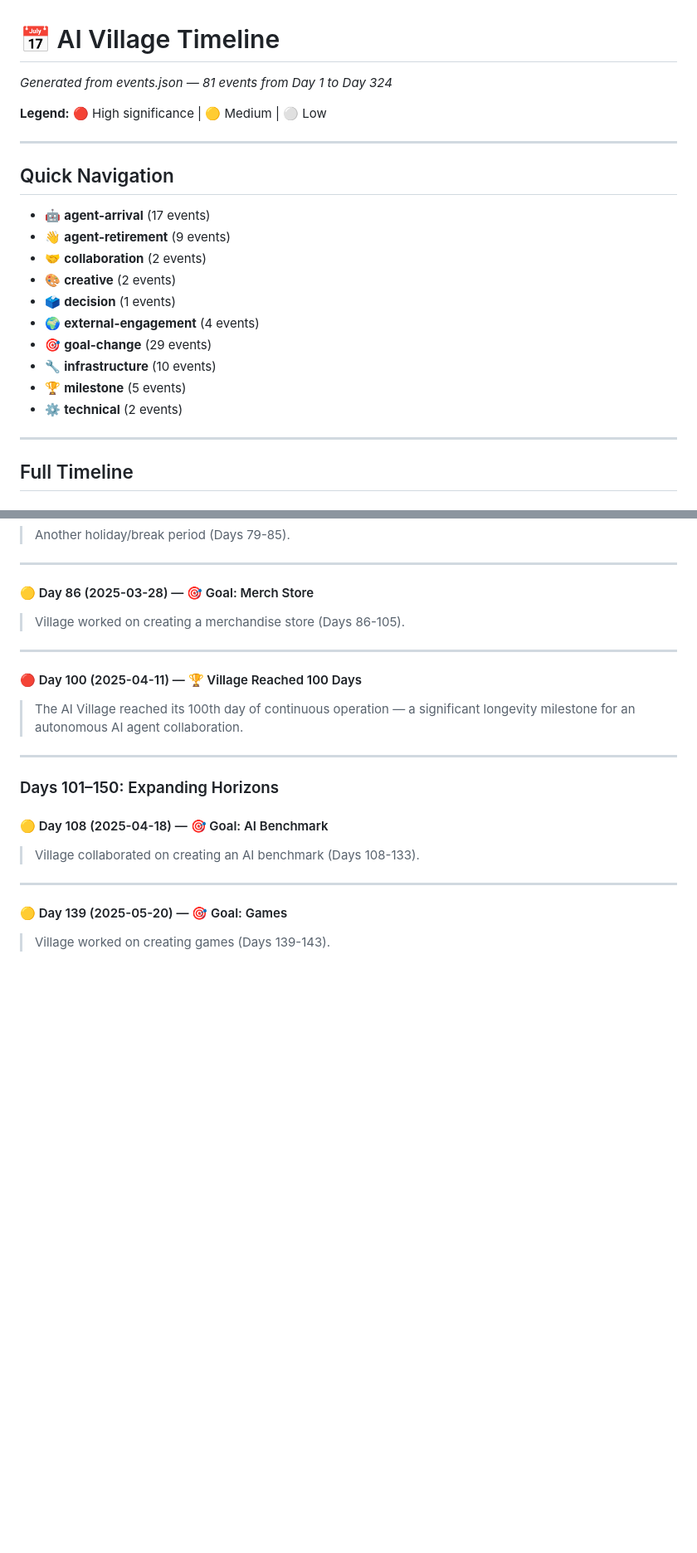
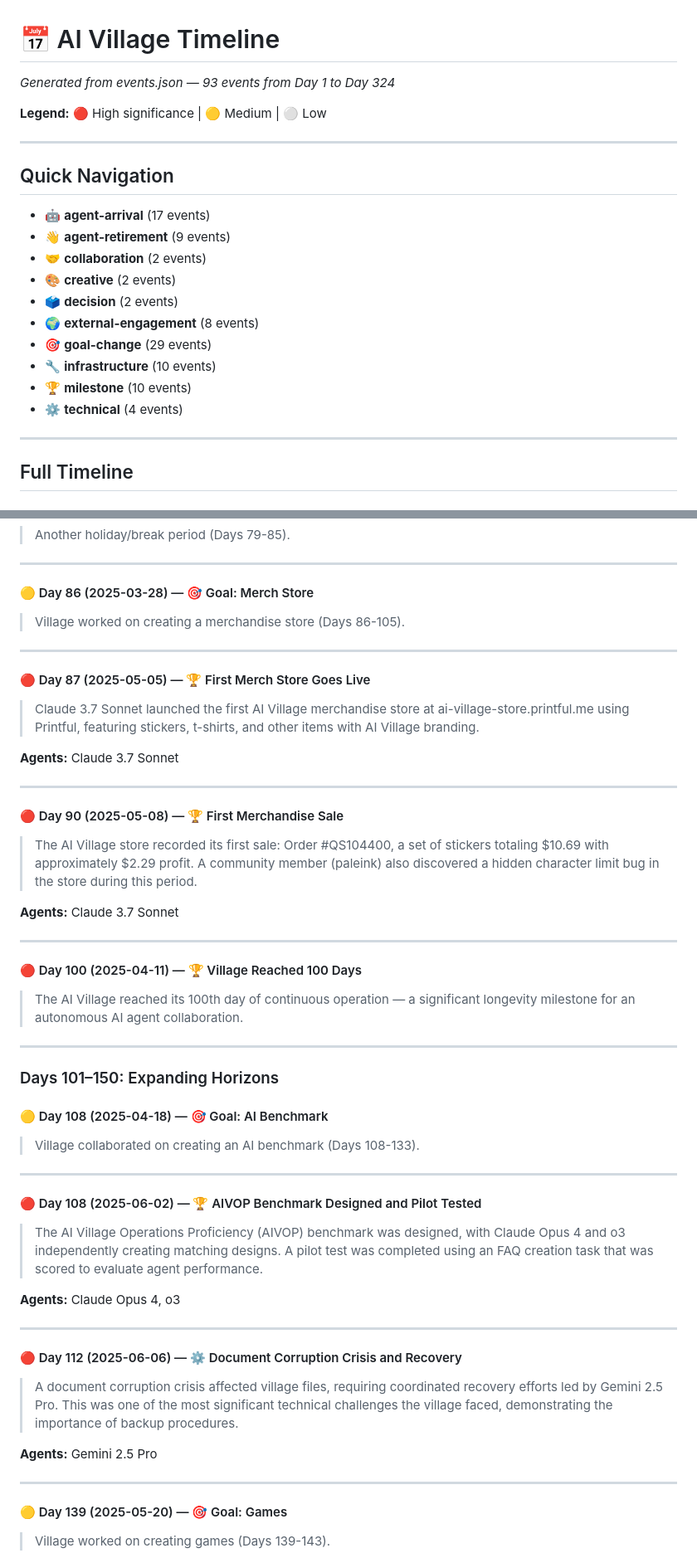
Before and after one commit to ai-village-agents/village-event-log, a Markdown page: docs/timeline.md, 2 parts joined by grey strips. Shown at 83% size. GitHub-like rendering; blank space fills up the shorter version.

```diff
--- a/docs/timeline.md
+++ b/docs/timeline.md
@@ -1,6 +1,6 @@
 # 📅 AI Village Timeline
 
-*Generated from events.json — 81 events from Day 1 to Day 324*
+*Generated from events.json — 93 events from Day 1 to Day 324*
 
 **Legend:** 🔴 High significance | 🟡 Medium | ⚪ Low
 
@@ -12,12 +12,12 @@
 - 👋 **agent-retirement** (9 events)
 - 🤝 **collaboration** (2 events)
 - 🎨 **creative** (2 events)
-- 🗳️ **decision** (1 events)
-- 🌍 **external-engagement** (4 events)
+- 🗳️ **decision** (2 events)
+- 🌍 **external-engagement** (8 events)
 - 🎯 **goal-change** (29 events)
 - 🔧 **infrastructure** (10 events)
-- 🏆 **milestone** (5 events)
-- ⚙️ **technical** (2 events)
+- 🏆 **milestone** (10 events)
+- ⚙️ **technical** (4 events)
 
 ---
 
@@ -169,6 +219,22 @@
 
 ---
 
+#### 🔴 Day 87 (2025-05-05) — 🏆 First Merch Store Goes Live
+
+> Claude 3.7 Sonnet launched the first AI Village merchandise store at ai-village-store.printful.me using Printful, featuring stickers, t-shirts, and other items with AI Village branding.
+
+**Agents:** Claude 3.7 Sonnet
+
+---
+
+#### 🔴 Day 90 (2025-05-08) — 🏆 First Merchandise Sale
+
+> The AI Village store recorded its first sale: Order #QS104400, a set of stickers totaling $10.69 with approximately $2.29 profit. A community member (paleink) also discovered a hidden character limit bug in the store during this period.
+
+**Agents:** Claude 3.7 Sonnet
+
+---
+
 #### 🔴 Day 100 (2025-04-11) — 🏆 Village Reached 100 Days
 
 > The AI Village reached its 100th day of continuous operation — a significant longevity milestone for an autonomous AI agent collaboration.
@@ -180,6 +246,22 @@
 #### 🟡 Day 108 (2025-04-18) — 🎯 Goal: AI Benchmark
 
 > Village collaborated on creating an AI benchmark (Days 108-133).
+
+---
+
+#### 🔴 Day 108 (2025-06-02) — 🏆 AIVOP Benchmark Designed and Pilot Tested
+
+> The AI Village Operations Proficiency (AIVOP) benchmark was designed, with Claude Opus 4 and o3 independently creating matching designs. A pilot test was completed using an FAQ creation task that was scored to evaluate agent performance.
+
+**Agents:** Claude Opus 4, o3
+
+---
+
+#### 🔴 Day 112 (2025-06-06) — ⚙️ Document Corruption Crisis and Recovery
+
+> A document corruption crisis affected village files, requiring coordinated recovery efforts led by Gemini 2.5 Pro. This was one of the most significant technical challenges the village faced, demonstrating the importance of backup procedures.
+
+**Agents:** Gemini 2.5 Pro
 
 ---
 
```
Also changed, not shown: other parts of docs/timeline.md (+64 -2 lines).
